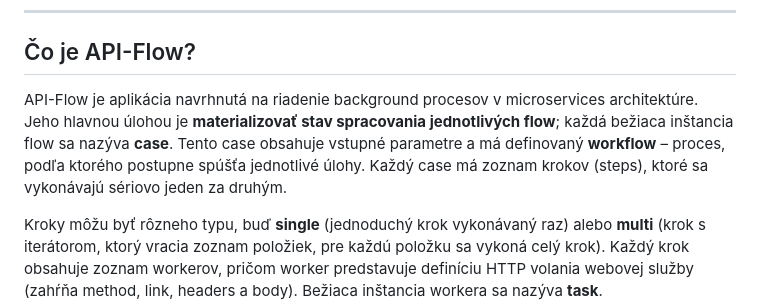
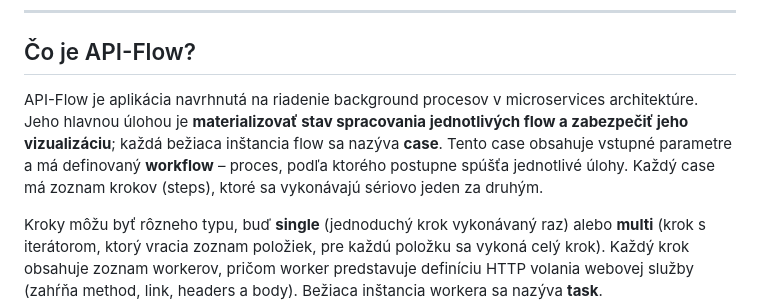
Before and after one commit to pm3/api-flow, a Markdown page: doc/README-sk.md, the part around the change. GitHub-like rendering.

```diff
--- a/doc/README-sk.md
+++ b/doc/README-sk.md
@@ -28,7 +28,7 @@ Architektúra s brokerom, ktorý využíva **queue** alebo **topic**, predstavuj
 
 ## Čo je API-Flow?
 
-API-Flow je aplikácia navrhnutá na riadenie background procesov v microservices architektúre. Jeho hlavnou úlohou je **materializovať stav spracovania jednotlivých flow**; každá bežiaca inštancia flow sa nazýva **case**. Tento case obsahuje vstupné parametre a má definovaný **workflow** – proces, podľa ktorého postupne spúšťa jednotlivé úlohy. Každý case má zoznam krokov (steps), ktoré sa vykonávajú sériovo jeden za druhým.
+API-Flow je aplikácia navrhnutá na riadenie background procesov v microservices architektúre. Jeho hlavnou úlohou je **materializovať stav spracovania jednotlivých flow a zabezpečiť jeho vizualizáciu**; každá bežiaca inštancia flow sa nazýva **case**. Tento case obsahuje vstupné parametre a má definovaný **workflow** – proces, podľa ktorého postupne spúšťa jednotlivé úlohy. Každý case má zoznam krokov (steps), ktoré sa vykonávajú sériovo jeden za druhým.
 
 Kroky môžu byť rôzneho typu, buď **single** (jednoduchý krok vykonávaný raz) alebo **multi** (krok s iterátorom, ktorý vracia zoznam položiek, pre každú položku sa vykoná celý krok). Každý krok obsahuje zoznam workerov, pričom worker predstavuje definíciu HTTP volania webovej služby (zahŕňa method, link, headers a body). Bežiaca inštancia workera sa nazýva **task**.
 
```
Also changed, not shown: README.md (+8 -0 lines).
